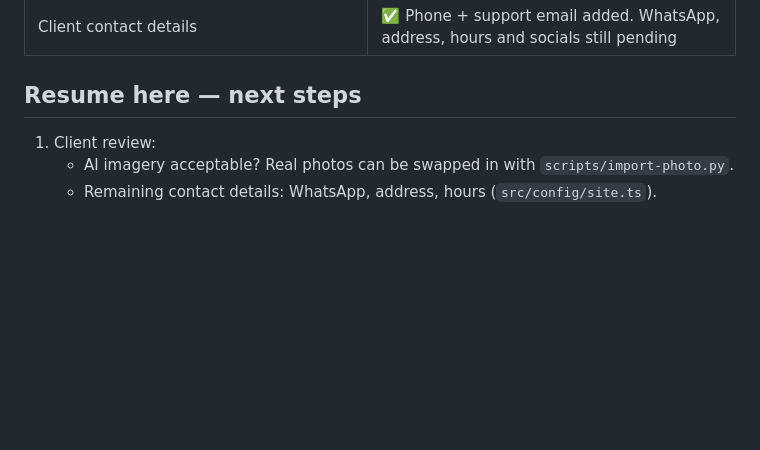
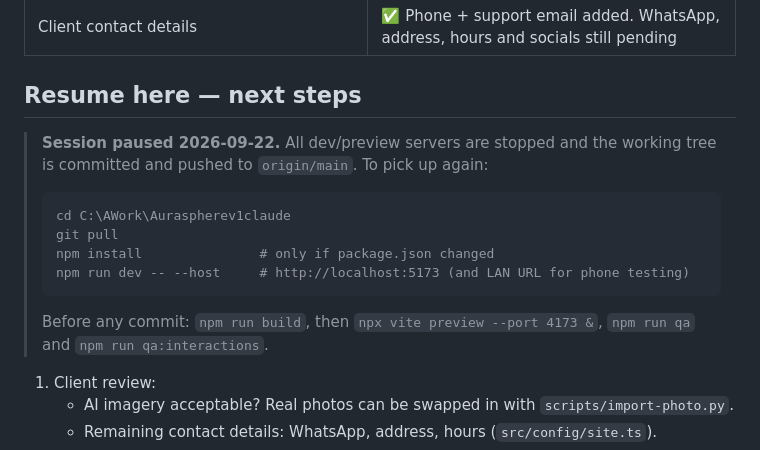
Before and after one commit to pkmixx/aurahealthspherev1claude, a Markdown page: PROGRESS.md, the part around the change. Drawn GitHub-style; blank space fills up the shorter version.

Commit message:
PROGRESS: session pause note and resume instructions
Co-Authored-By: Claude Opus 5 (1M context) <noreply@anthropic.com>

````diff
--- a/PROGRESS.md
+++ b/PROGRESS.md
@@ -30,6 +30,17 @@ _Last updated: 2026-09-22_
 | Client contact details                 | ✅ Phone + support email added. WhatsApp, address, hours and socials still pending |
 
 ## Resume here — next steps
+
+> **Session paused 2026-09-22.** All dev/preview servers are stopped and the working tree is committed and pushed to `origin/main`. To pick up again:
+>
+> ```bash
+> cd C:\AWork\Auraspherev1claude
+> git pull
+> npm install               # only if package.json changed
+> npm run dev -- --host     # http://localhost:5173 (and LAN URL for phone testing)
+> ```
+>
+> Before any commit: `npm run build`, then `npx vite preview --port 4173 &`, `npm run qa` and `npm run qa:interactions`.
 
 1. Client review:
    - AI imagery acceptable? Real photos can be swapped in with `scripts/import-photo.py`.
````
